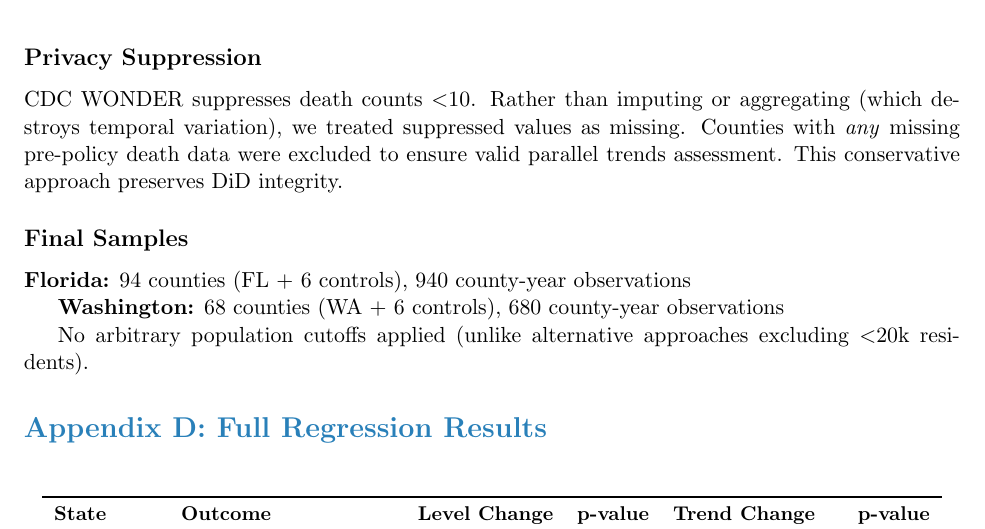
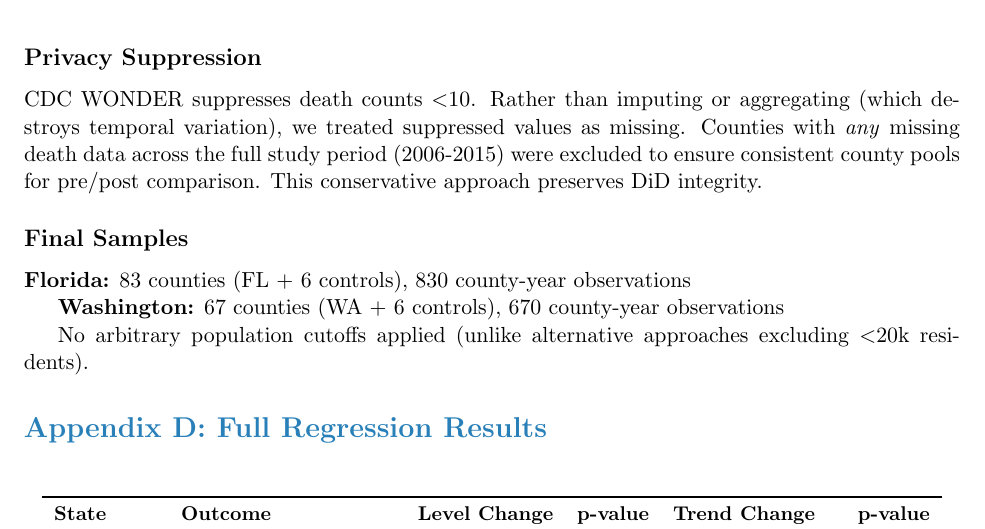
Before and after one commit to MIDS-at-Duke/pds-2025-opioids-dat-a, a LaTeX document (reports/FINAL_REPORT.tex): part of page 9 of 10, cut so that both start at the same text. Compiled offline with pdfLaTeX.

Commit message:
Update documentation to reflect correct sample sizes after Tea's county filtering fix; remove test.ipynb

```diff
--- a/reports/FINAL_REPORT.tex
+++ b/reports/FINAL_REPORT.tex
@@ -274,13 +274,13 @@ Our Florida 2010 MME/capita (1,649) is 1.7-2.3x higher than CDC retail-pharmacy-
 
 \subsection*{Privacy Suppression}
 
-CDC WONDER suppresses death counts $<$10. Rather than imputing or aggregating (which destroys temporal variation), we treated suppressed values as missing. Counties with \textit{any} missing pre-policy death data were excluded to ensure valid parallel trends assessment. This conservative approach preserves DiD integrity.
+CDC WONDER suppresses death counts $<$10. Rather than imputing or aggregating (which destroys temporal variation), we treated suppressed values as missing. Counties with \textit{any} missing death data across the full study period (2006-2015) were excluded to ensure consistent county pools for pre/post comparison. This conservative approach preserves DiD integrity.
 
 \subsection*{Final Samples}
 
-\textbf{Florida:} 94 counties (FL + 6 controls), 940 county-year observations
+\textbf{Florida:} 83 counties (FL + 6 controls), 830 county-year observations
 
-\textbf{Washington:} 68 counties (WA + 6 controls), 680 county-year observations
+\textbf{Washington:} 67 counties (WA + 6 controls), 670 county-year observations
 
 No arbitrary population cutoffs applied (unlike alternative approaches excluding $<$20k residents).
 
```
Also changed, not shown: README.md, 1 other file.
